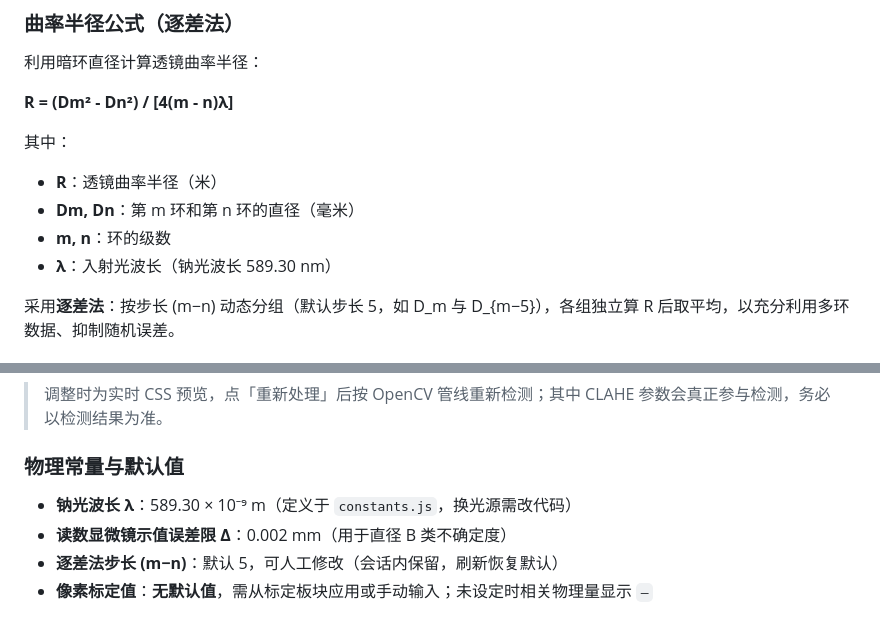
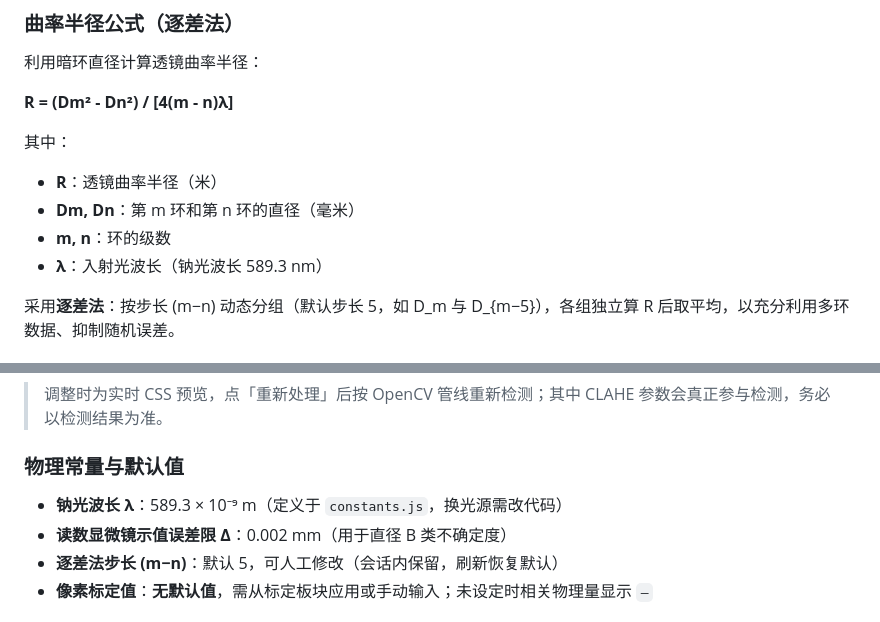
Before and after one commit to picktsh/newton-ring, a Markdown page: README.md, 2 parts joined by grey strips. Drawn GitHub-style.

Commit message:
docs: 更新钠光波长数值精度
- 修正 README.md 中钠光波长从 589.30 nm 到 589.3 nm
- 更新交接文档.md 中钠光波长从 589.30 nm 到 589.3 nm
- 调整物理常量与默认值章节中的波长数值精度
- 保持代码中 constants.js 定义的一致性

```diff
--- a/README.md
+++ b/README.md
@@ -83,7 +83,7 @@
 - **R**：透镜曲率半径（米）
 - **Dm, Dn**：第 m 环和第 n 环的直径（毫米）
 - **m, n**：环的级数
-- **λ**：入射光波长（钠光波长 589.30 nm）
+- **λ**：入射光波长（钠光波长 589.3 nm）
 
 采用**逐差法**：按步长 (m−n) 动态分组（默认步长 5，如 D_m 与 D_{m−5}），各组独立算 R 后取平均，以充分利用多环数据、抑制随机误差。
 
@@ -169,7 +169,7 @@ newton-ring/
 
 ### 物理常量与默认值
 
-- **钠光波长 λ**：589.30 × 10⁻⁹ m（定义于 `constants.js`，换光源需改代码）
+- **钠光波长 λ**：589.3 × 10⁻⁹ m（定义于 `constants.js`，换光源需改代码）
 - **读数显微镜示值误差限 Δ**：0.002 mm（用于直径 B 类不确定度）
 - **逐差法步长 (m−n)**：默认 5，可人工修改（会话内保留，刷新恢复默认）
 - **像素标定值**：**无默认值**，需从标定板块应用或手动输入；未设定时相关物理量显示 `—`
```
Also changed, not shown: 交接文档.md (+1 -1 lines).
